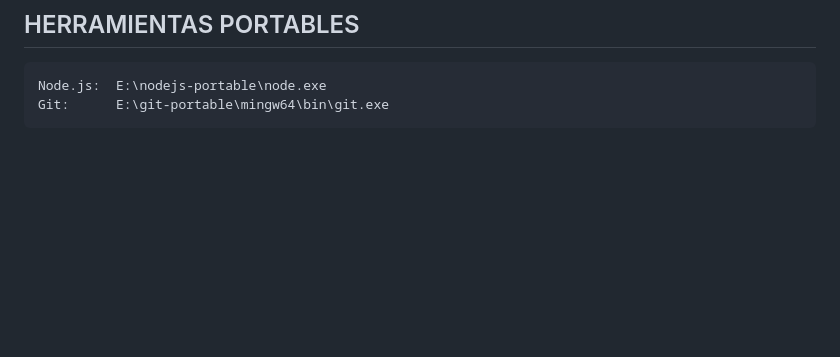
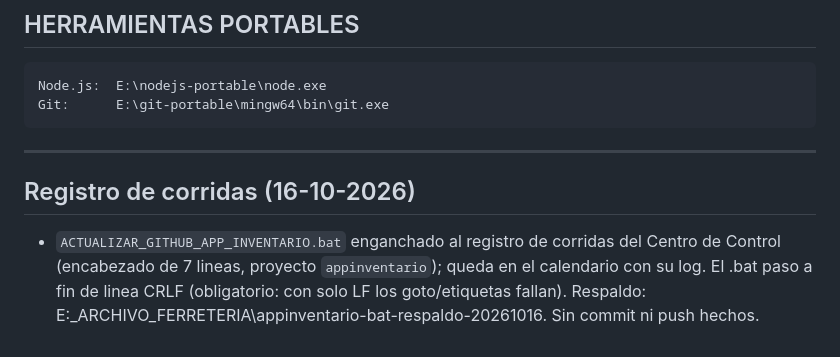
Before and after one commit to oviedoem/APP-INVENTARIO, a Markdown page: CLAUDE.md, the part around the change. Drawn GitHub-style; blank space fills up the shorter version.

Commit message:
APP-INVENTARIO 16-10-2026 18:18 -- session

````diff
--- a/CLAUDE.md
+++ b/CLAUDE.md
@@ -78,3 +78,8 @@ Si desaparece → `ReferenceError` → todos los tabs del nav quedan sin handler
 Node.js:  E:\nodejs-portable\node.exe
 Git:      E:\git-portable\mingw64\bin\git.exe
 ```
+
+---
+
+## Registro de corridas (16-10-2026)
+- `ACTUALIZAR_GITHUB_APP_INVENTARIO.bat` enganchado al registro de corridas del Centro de Control (encabezado de 7 lineas, proyecto `appinventario`); queda en el calendario con su log. El .bat paso a fin de linea CRLF (obligatorio: con solo LF los goto/etiquetas fallan). Respaldo: E:\_ARCHIVO_FERRETERIA\appinventario-bat-respaldo-20261016. Sin commit ni push hechos.
````
